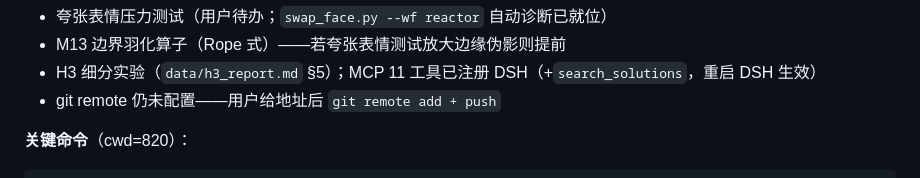
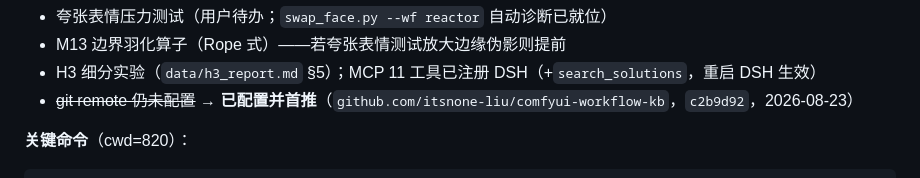
Before and after one commit to itsnone-liu/comfyui-workflow-kb, a Markdown page: STATUS.md, the part around the change. GitHub-like rendering.

Commit message:
STATUS: git remote 已配置并首推 (c2b9d92)

````diff
--- a/STATUS.md
+++ b/STATUS.md
@@ -304,7 +304,7 @@ $env:PYTHONPATH=''    # 必须！harness 全局 PYTHONPATH 污染 OpenTutor venv
 - 夸张表情压力测试（用户待办；`swap_face.py --wf reactor` 自动诊断已就位）
 - M13 边界羽化算子（Rope 式）——若夸张表情测试放大边缘伪影则提前
 - H3 细分实验（`data/h3_report.md` §5）；MCP 11 工具已注册 DSH（+`search_solutions`，重启 DSH 生效）
-- git remote 仍未配置——用户给地址后 `git remote add + push`
+- ~~git remote 仍未配置~~ → **已配置并首推**（`github.com/itsnone-liu/comfyui-workflow-kb`，`c2b9d92`，2026-08-23）
 
 **关键命令**（cwd=820）：
 ```powershell
````
